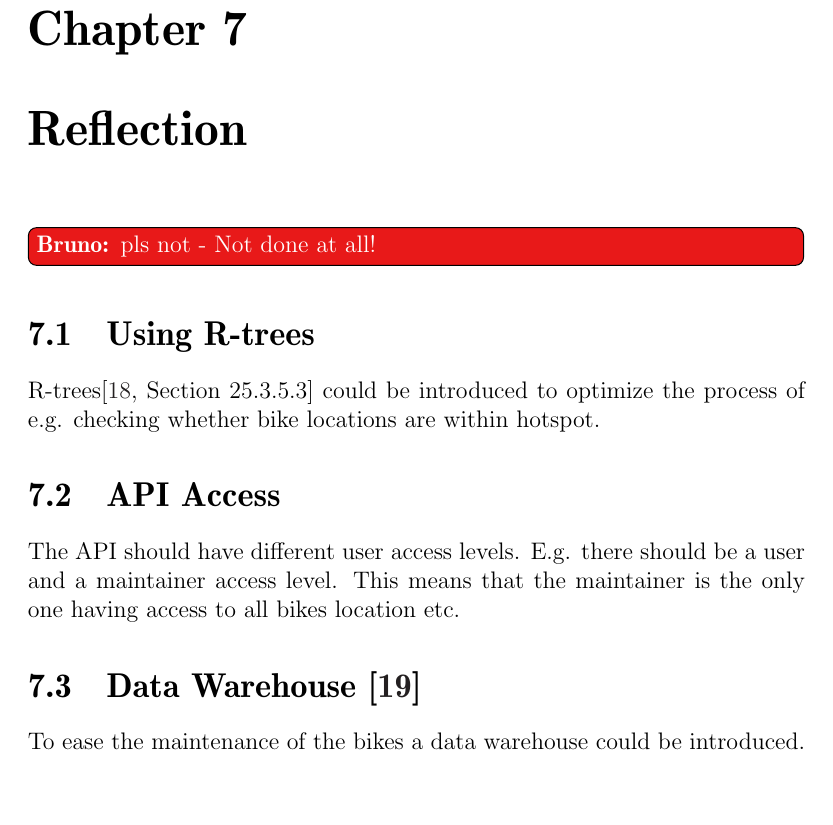
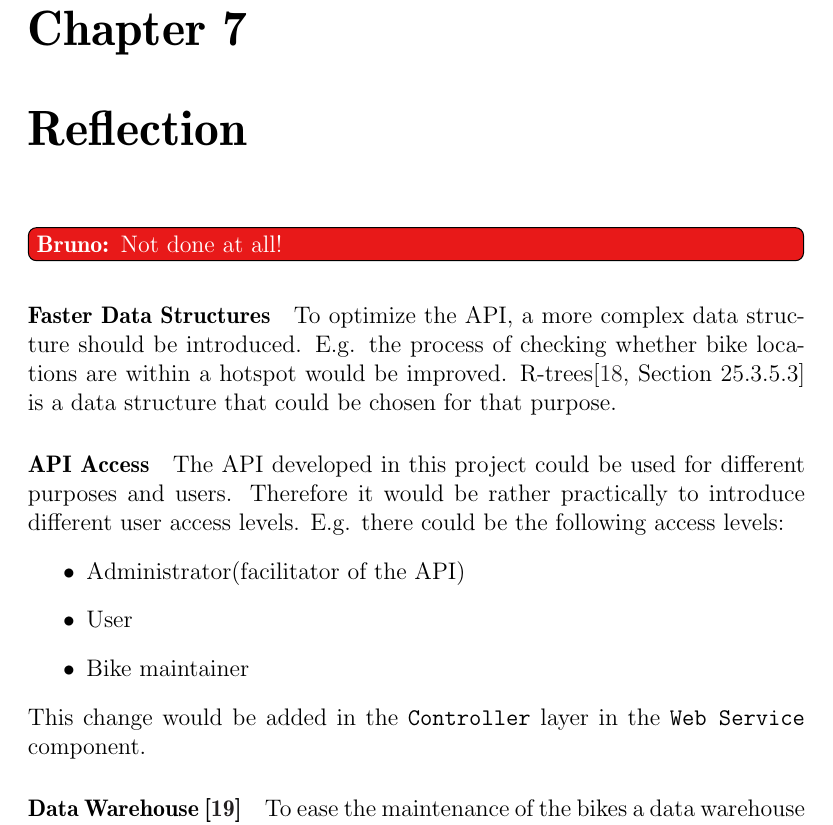
Before and after one commit to sw701e14/report, a LaTeX thesis (main.tex, which reads content/reflection.tex): part of page 47 of 55, cut so that both start at the same text, the shorter picture padded with empty space. Compiled offline with pdfLaTeX; a LaTeX package or settings file that is missing is left out.

Commit message:
done with data structure optimization paragraph

```diff
--- a/content/reflection.tex
+++ b/content/reflection.tex
@@ -1,13 +1,21 @@
-\bruno{pls not - Not done at all!}
-\section{Using R-trees}
-R-trees\cite[Section 25.3.5.3]{database_system_concepts} could be introduced to optimize the process of e.g. checking whether bike locations are within hotspot.
+\bruno{Not done at all!}
+\paragraph{Faster Data Structures}
+To optimize the API, a more complex data structure should be introduced.
+E.g. the process of checking whether bike locations are within a hotspot would be improved.
+R-trees\cite[Section 25.3.5.3]{database_system_concepts} is a data structure that could be chosen for that purpose.
 
-\section{API Access}
-The API should have different user access levels.
-E.g. there should be a user and a maintainer access level.
-This means that the maintainer is the only one having access to all bikes location etc.
+\paragraph{API Access}
+The API developed in this project could be used for different purposes and users.
+Therefore it would be rather practically to introduce different user access levels.
+E.g. there could be the following access levels:
+\begin{itemize}
+\item Administrator(facilitator of the API)
+\item User
+\item Bike maintainer
+\end{itemize}
+This change would be added in the \texttt{Controller} layer in the \texttt{Web Service} component.
 
-\section{Data Warehouse \cite{data_warehousing}}
+\paragraph{Data Warehouse \cite{data_warehousing}}
 To ease the maintenance of the bikes a data warehouse could be introduced.
 A data warehouse would provide statistics of the bike usage, e.g. frequently travelled paths.
 These statistics could be used for improving the physical system and the software system.
```
Also changed, not shown: content/reflection.tex (4 more changed lines).
